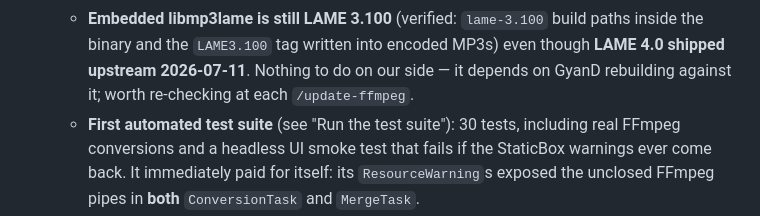
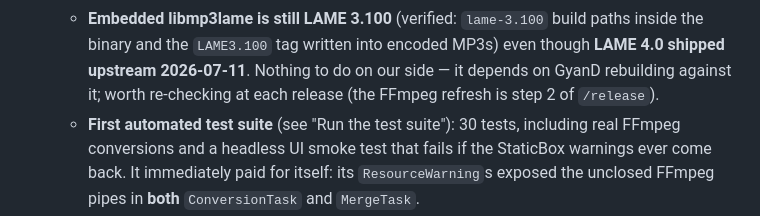
Before and after one commit to math65/accessible-media-converter, a Markdown page: CLAUDE.md, the part around the change. GitHub-like rendering.

Commit message:
chore(skills): fusionner /update-ffmpeg dans /release
Le rafraîchissement du FFmpeg embarqué n'a de sens qu'au moment de livrer : le
lancer séparément laissait bin/ à jour et dist/ en arrière, alors que seul un
build complet embarque les nouveaux binaires. Il devient donc l'étape 2 de
/release, juste après la vérification de l'arbre propre et avant le build ;
l'étape 6, qui vérifie le binaire dans dist/, attrape précisément un dist/
construit avant le rafraîchissement.

Repris de l'ancien skill : la lecture de la dernière ligne du script plutôt que
du code de sortie (mis à jour / déjà à jour / erreur), le traitement de chaque
échec, -CheckOnly pour une vérification sans téléchargement, la convention de
commit chore: update embedded FFmpeg to <token>, la gotcha sur bin/ suivi par git
malgré .gitignore, et la note sur LAME 3.100.

Ajouté : quand le FFmpeg change, la suite de tests tourne avant le build. C'est
l'audit qui convertit vers les 31 formats de sortie, donc ce qui attrape un codec
ou une option retirés en amont ; CLAUDE.md demandait déjà de le relancer après
chaque bump, mais rien dans le workflow ne le déclenchait.

Les mentions historiques de /update-ffmpeg dans le changelog de CLAUDE.md sont
laissées telles quelles : elles racontent ce qui s'est passé à l'époque.

Co-Authored-By: Claude Opus 5 (1M context) <noreply@anthropic.com>
Claude-Session: https://claude.ai/code/session_01EpQGbKiqsK83ZmuimDf8Qi

```diff
--- a/CLAUDE.md
+++ b/CLAUDE.md
@@ -258,7 +258,7 @@ gh release create vX.Y.Z .\dist\AccessibleMediaConverter-Setup.exe --title "vX.Y
   - **Embedded libmp3lame is still LAME 3.100** (verified: `lame-3.100` build paths inside the binary
     and the `LAME3.100` tag written into encoded MP3s) even though **LAME 4.0 shipped upstream
     2026-07-11**. Nothing to do on our side — it depends on GyanD rebuilding against it; worth
-    re-checking at each `/update-ffmpeg`.
+    re-checking at each release (the FFmpeg refresh is step 2 of `/release`).
   - **First automated test suite** (see "Run the test suite"): 30 tests, including real FFmpeg
     conversions and a headless UI smoke test that fails if the StaticBox warnings ever come back.
     It immediately paid for itself: its `ResourceWarning`s exposed the unclosed FFmpeg pipes in
```
Also changed, not shown: 2 other files.
